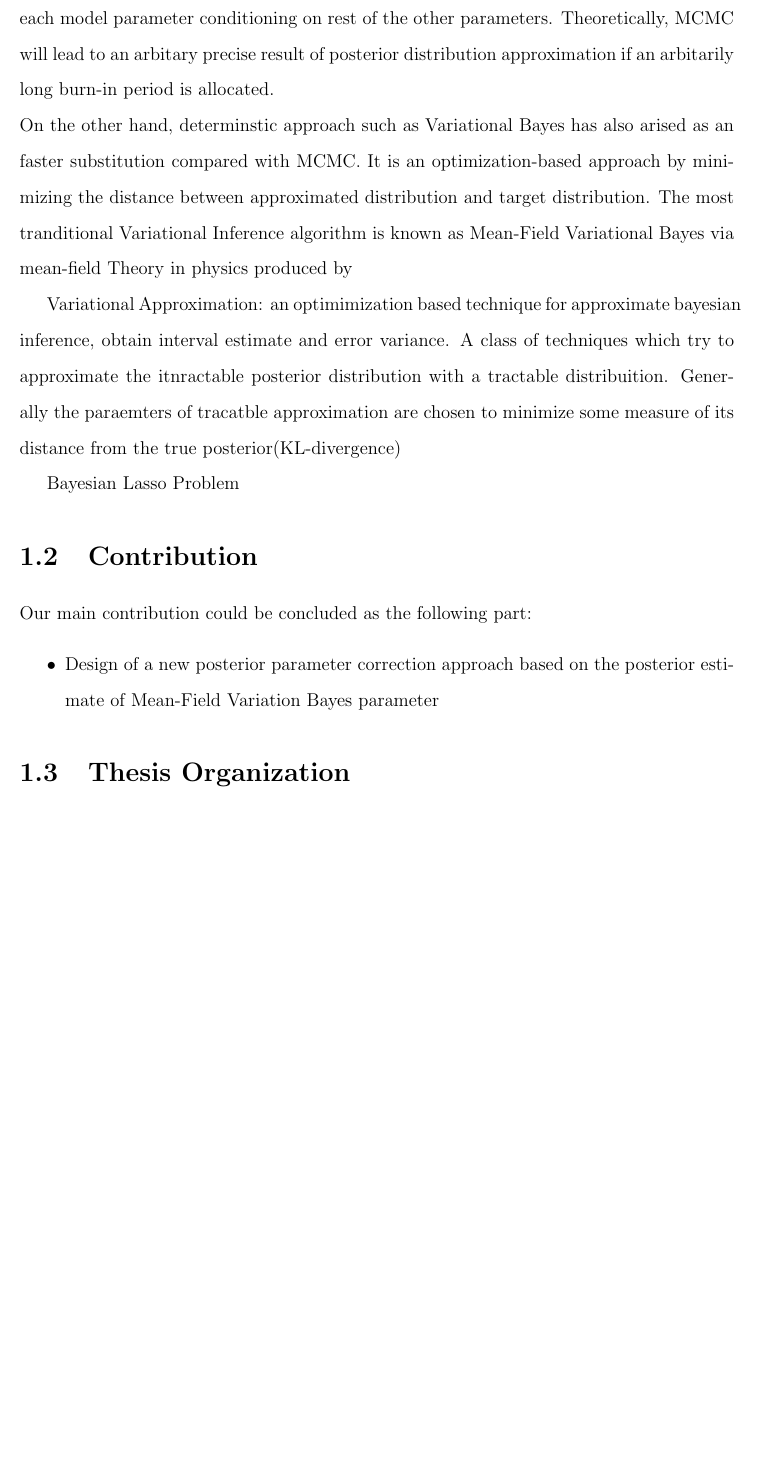
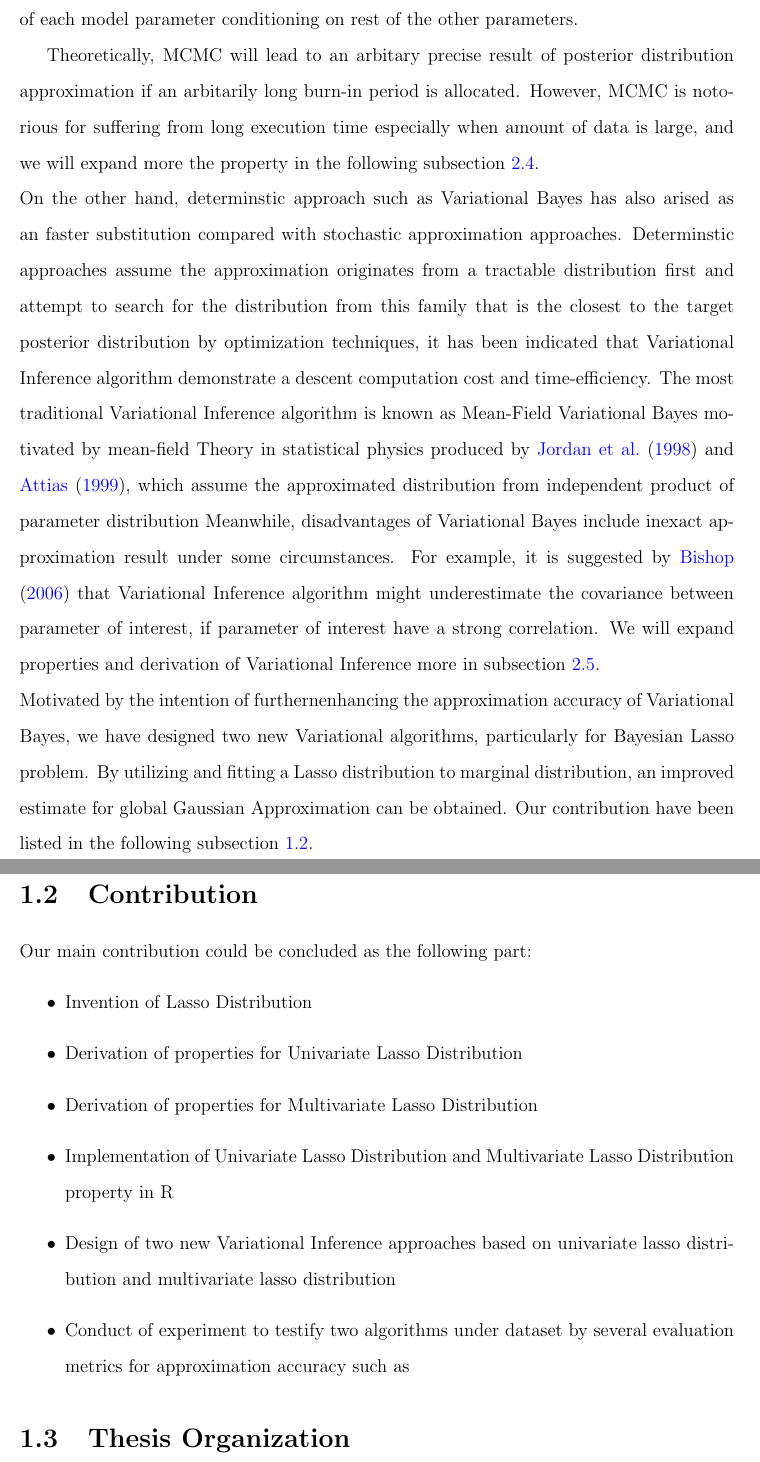
Before and after one commit to yuhao-3/Local-Global-Algorithm, a LaTeX thesis (Yuhao_honour_thesis/main.tex, which reads Yuhao_honour_thesis/Chapter1.tex): part of page 11 of 16 before the commit and two parts of pages 11 and 12 of 17 after it, the two joined at a grey line, cut so that both start at the same text, the shorter picture padded with empty space. Compiled offline with pdfLaTeX.

Commit message:
Update thesis for chapter 1

```diff
--- a/Yuhao_honour_thesis/Chapter1.tex
+++ b/Yuhao_honour_thesis/Chapter1.tex
@@ -11,25 +11,27 @@ Incorporating information from current data and prior knowledge, posterior distr
 	p(\theta|\mathcal{D}) \propto p(\mathcal{D}|\theta)p(\theta),
 	\label{eq:simBayesrule}
 \end{equation}
-Nevertheless, due to potential complexity for most of the posterior distribution form, intractable nature of exact posterior distribution form becomes one of the major obstacles in the progress of Bayesian Inference. Much efforts have been paid over the years, such as the design of stochastic sampling algorithms like Monte Carlo Markov Chain(MCMC), where an exact posterior distribution can be sampled given form of conditional distribution of each model parameter conditioning on rest of the other parameters. Theoretically, MCMC will lead to an arbitary precise result of posterior distribution approximation if an arbitarily long burn-in period is allocated.\\
-On the other hand, determinstic approach such as Variational Bayes has also arised as an faster substitution compared with MCMC. It is an optimization-based approach by minimizing the distance between approximated distribution and target distribution. The most tranditional Variational Inference algorithm is known as Mean-Field Variational Bayes via mean-field Theory in physics produced by
+Nevertheless, due to potential complexity for most of the posterior distribution form, intractable nature of exact posterior distribution form becomes one of the major obstacles in the progress of Bayesian Inference. Much efforts have been paid over the years, there are two main types of sampling approach that are effective currently, which are stochastic sampling algorithms and deterministic approximation algorithms. \\
+The most typical stochastic sampling algorithm is Monte Carlo Markov Chain(MCMC), where an exact posterior distribution can be sampled given form of conditional distribution of each model parameter conditioning on rest of the other parameters.
 
-
-
-Variational Approximation: an optimimization based technique for approximate bayesian inference, obtain interval estimate and error variance.
-A class of techniques which try to approximate the itnractable posterior distribution with a tractable distribuition. Generally the paraemters of tracatble approximation are chosen to minimize some measure of its distance from the true posterior(KL-divergence)
-
-
-Bayesian Lasso Problem
-
-
-
+Theoretically, MCMC will lead to an arbitary precise result of posterior distribution approximation if an arbitarily long burn-in period is allocated. However, MCMC is notorious for suffering from long execution time especially when amount of data is large, and we will expand more the property in the following subsection \ref{MCMC}.\\
+On the other hand, determinstic approach such as Variational Bayes has also arised as an faster substitution compared with stochastic approximation approaches. Determinstic approaches assume the approximation originates from a tractable distribution first and attempt to search for the distribution from this family that is the closest to the target posterior distribution by optimization techniques, it has been indicated that Variational Inference algorithm demonstrate a descent computation cost and time-efficiency.
+The most traditional Variational Inference algorithm is known as Mean-Field Variational Bayes motivated by mean-field Theory in statistical physics produced by
+\cite{jordan_ghahramani_jaakkola_saul_1998} and \cite{attias_1999}, which assume the approximated distribution from independent product of parameter distribution
+Meanwhile, disadvantages of Variational Bayes include inexact approximation result under some circumstances. For example, it is suggested by \cite{Bishop_2006} that Variational Inference algorithm might underestimate the covariance between parameter of interest, if parameter of interest have a strong correlation. We will expand properties and derivation of Variational Inference more in subsection \ref{VI}.\\
+Motivated by the intention of furthernenhancing the approximation accuracy of Variational Bayes, we have designed two new Variational algorithms, particularly for Bayesian Lasso problem. By utilizing and fitting a Lasso distribution to marginal distribution, an improved estimate for global Gaussian Approximation can be obtained. Our contribution have been listed in the following subsection \ref{cont}.\\
 
 
 \section{Contribution}
+\label{cont}
 Our main contribution could be concluded as the following part:
 \begin{itemize}
-	\item Design of a new posterior parameter correction approach based on the posterior estimate of Mean-Field Variation Bayes parameter
+	\item Invention of Lasso Distribution
+	\item Derivation of properties for Univariate Lasso Distribution
+	\item Derivation of properties for Multivariate Lasso Distribution
+	\item Implementation of Univariate Lasso Distribution and Multivariate Lasso Distribution property in R
+	\item Design of two new Variational Inference approaches based on univariate lasso distribution and multivariate lasso distribution
+	\item Conduct of experiment to testify two algorithms under     dataset by several evaluation metrics for approximation accuracy such as
 \end{itemize}
 
 
```
Also changed, not shown: Yuhao_honour_thesis/Chapter2.tex (+5 -2 lines), Yuhao_honour_thesis/Titlefluff.tex (+2 -2 lines), Yuhao_honour_thesis/references.bib (+7 -0 lines), Yuhao_honour_thesis/main.bbl, Yuhao_honour_thesis/main.pdf, Yuhao_honour_thesis/Chapter1.tex (6 more changed lines), 6 other files.
